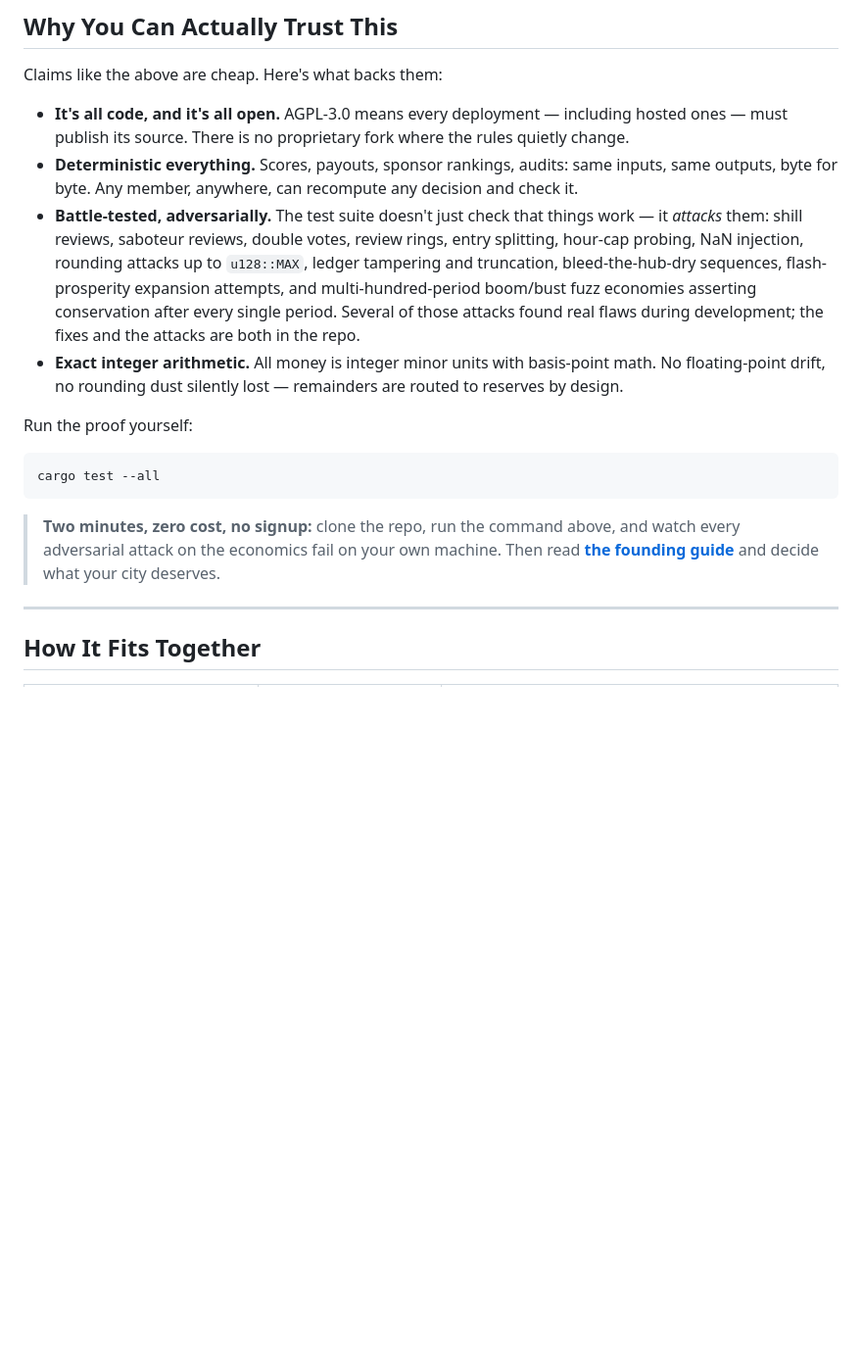
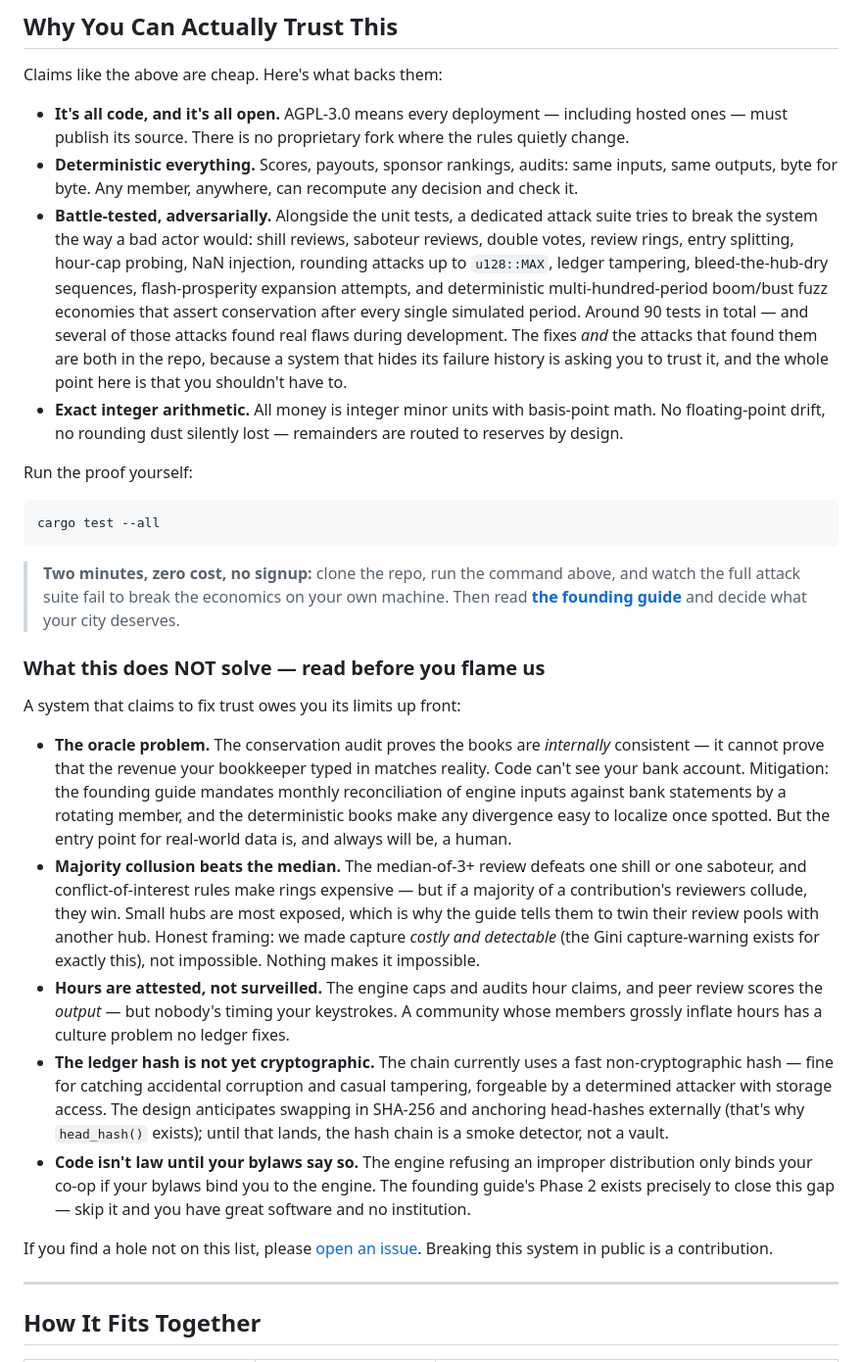
Before and after one commit to Tokeloshe/studio-commons, a Markdown page: README.md, the part around one of its changes. Shown at 98% size. Drawn GitHub-style; blank space fills up the shorter version.

````diff
--- a/README.md
+++ b/README.md
@@ -71,7 +71,7 @@ Claims like the above are cheap. Here's what backs them:
 
 - **It's all code, and it's all open.** AGPL-3.0 means every deployment — including hosted ones — must publish its source. There is no proprietary fork where the rules quietly change.
 - **Deterministic everything.** Scores, payouts, sponsor rankings, audits: same inputs, same outputs, byte for byte. Any member, anywhere, can recompute any decision and check it.
-- **Battle-tested, adversarially.** The test suite doesn't just check that things work — it *attacks* them: shill reviews, saboteur reviews, double votes, review rings, entry splitting, hour-cap probing, NaN injection, rounding attacks up to `u128::MAX`, ledger tampering and truncation, bleed-the-hub-dry sequences, flash-prosperity expansion attempts, and multi-hundred-period boom/bust fuzz economies asserting conservation after every single period. Several of those attacks found real flaws during development; the fixes and the attacks are both in the repo.
+- **Battle-tested, adversarially.** Alongside the unit tests, a dedicated attack suite tries to break the system the way a bad actor would: shill reviews, saboteur reviews, double votes, review rings, entry splitting, hour-cap probing, NaN injection, rounding attacks up to `u128::MAX`, ledger tampering, bleed-the-hub-dry sequences, flash-prosperity expansion attempts, and deterministic multi-hundred-period boom/bust fuzz economies that assert conservation after every single simulated period. Around 90 tests in total — and several of those attacks found real flaws during development. The fixes *and* the attacks that found them are both in the repo, because a system that hides its failure history is asking you to trust it, and the whole point here is that you shouldn't have to.
 - **Exact integer arithmetic.** All money is integer minor units with basis-point math. No floating-point drift, no rounding dust silently lost — remainders are routed to reserves by design.
 
 Run the proof yourself:
@@ -80,7 +80,19 @@ Run the proof yourself:
 cargo test --all
 ```
 
-> **Two minutes, zero cost, no signup:** clone the repo, run the command above, and watch every adversarial attack on the economics fail on your own machine. Then read **[the founding guide](FOUNDING_A_HUB.md)** and decide what your city deserves.
+> **Two minutes, zero cost, no signup:** clone the repo, run the command above, and watch the full attack suite fail to break the economics on your own machine. Then read **[the founding guide](FOUNDING_A_HUB.md)** and decide what your city deserves.
+
+### What this does NOT solve — read before you flame us
+
+A system that claims to fix trust owes you its limits up front:
+
+- **The oracle problem.** The conservation audit proves the books are *internally* consistent — it cannot prove that the revenue your bookkeeper typed in matches reality. Code can't see your bank account. Mitigation: the founding guide mandates monthly reconciliation of engine inputs against bank statements by a rotating member, and the deterministic books make any divergence easy to localize once spotted. But the entry point for real-world data is, and always will be, a human.
+- **Majority collusion beats the median.** The median-of-3+ review defeats one shill or one saboteur, and conflict-of-interest rules make rings expensive — but if a majority of a contribution's reviewers collude, they win. Small hubs are most exposed, which is why the guide tells them to twin their review pools with another hub. Honest framing: we made capture *costly and detectable* (the Gini capture-warning exists for exactly this), not impossible. Nothing makes it impossible.
+- **Hours are attested, not surveilled.** The engine caps and audits hour claims, and peer review scores the *output* — but nobody's timing your keystrokes. A community whose members grossly inflate hours has a culture problem no ledger fixes.
+- **The ledger hash is not yet cryptographic.** The chain currently uses a fast non-cryptographic hash — fine for catching accidental corruption and casual tampering, forgeable by a determined attacker with storage access. The design anticipates swapping in SHA-256 and anchoring head-hashes externally (that's why `head_hash()` exists); until that lands, the hash chain is a smoke detector, not a vault.
+- **Code isn't law until your bylaws say so.** The engine refusing an improper distribution only binds your co-op if your bylaws bind you to the engine. The founding guide's Phase 2 exists precisely to close this gap — skip it and you have great software and no institution.
+
+If you find a hole not on this list, please [open an issue](https://github.com/Tokeloshe/studio-commons/issues). Breaking this system in public is a contribution.
 
 ---
 
````
Also changed, not shown: other parts of README.md (+17 -14 lines), FOUNDING_A_HUB.md (+5 -1 lines).
